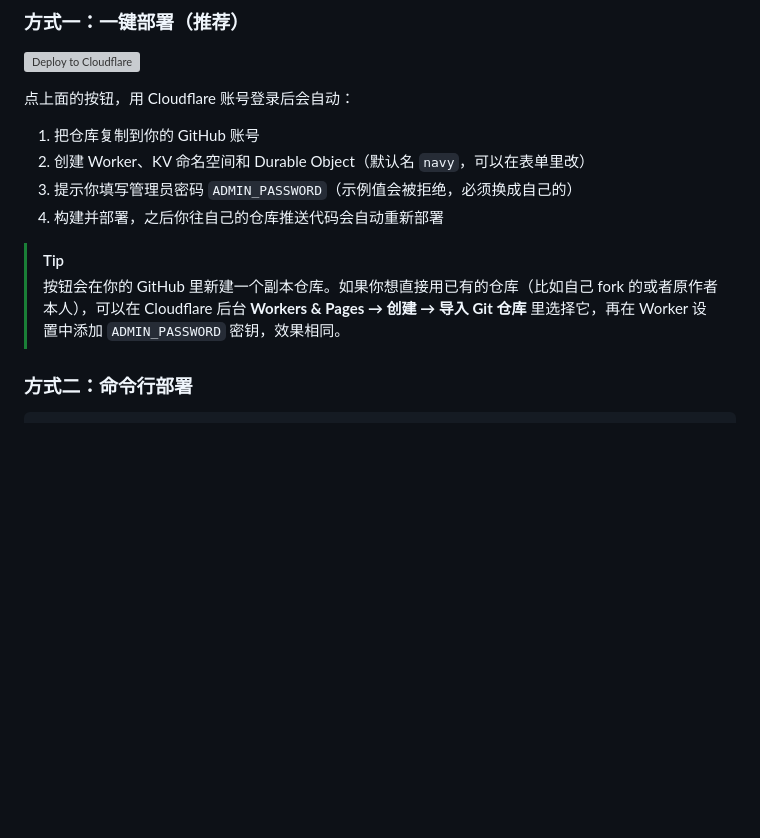
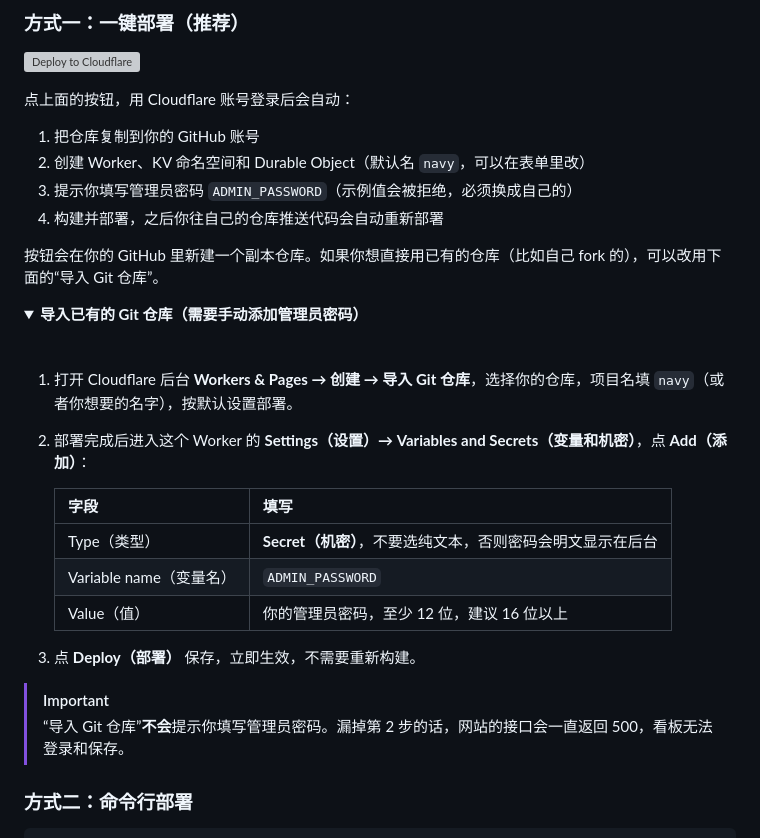
Before and after one commit to bolabola/navy, a Markdown page: README.md, the part around the change. Rendered like a GitHub page; folded sections open; blank space fills up the shorter version; grey boxes are pictures that could not be loaded.

Commit message:
Document adding ADMIN_PASSWORD when importing the repository
Importing the repository in the Cloudflare dashboard does not prompt for
secrets, so explain how to add the ADMIN_PASSWORD secret afterwards.

Co-Authored-By: Claude Opus 5.5 <noreply@anthropic.com>

```diff
--- a/README.md
+++ b/README.md
@@ -146,8 +146,28 @@ npm run dev
 3. 提示你填写管理员密码 `ADMIN_PASSWORD`（示例值会被拒绝，必须换成自己的）
 4. 构建并部署，之后你往自己的仓库推送代码会自动重新部署
 
-> [!TIP]
-> 按钮会在你的 GitHub 里新建一个副本仓库。如果你想直接用已有的仓库（比如自己 fork 的或者原作者本人），可以在 Cloudflare 后台 **Workers & Pages → 创建 → 导入 Git 仓库** 里选择它，再在 Worker 设置中添加 `ADMIN_PASSWORD` 密钥，效果相同。
+按钮会在你的 GitHub 里新建一个副本仓库。如果你想直接用已有的仓库（比如自己 fork 的），可以改用下面的“导入 Git 仓库”。
+
+<details>
+<summary><b>导入已有的 Git 仓库（需要手动添加管理员密码）</b></summary>
+
+<br>
+
+1. 打开 Cloudflare 后台 **Workers & Pages → 创建 → 导入 Git 仓库**，选择你的仓库，项目名填 `navy`（或者你想要的名字），按默认设置部署。
+2. 部署完成后进入这个 Worker 的 **Settings（设置）→ Variables and Secrets（变量和机密）**，点 **Add（添加）**：
+
+   | 字段 | 填写 |
+   |---|---|
+   | Type（类型） | **Secret（机密）**，不要选纯文本，否则密码会明文显示在后台 |
+   | Variable name（变量名） | `ADMIN_PASSWORD` |
+   | Value（值） | 你的管理员密码，至少 12 位，建议 16 位以上 |
+
+3. 点 **Deploy（部署）** 保存，立即生效，不需要重新构建。
+
+</details>
+
+> [!IMPORTANT]
+> “导入 Git 仓库”**不会**提示你填写管理员密码。漏掉第 2 步的话，网站的接口会一直返回 500，看板无法登录和保存。
 
 ### 方式二：命令行部署
 
```
